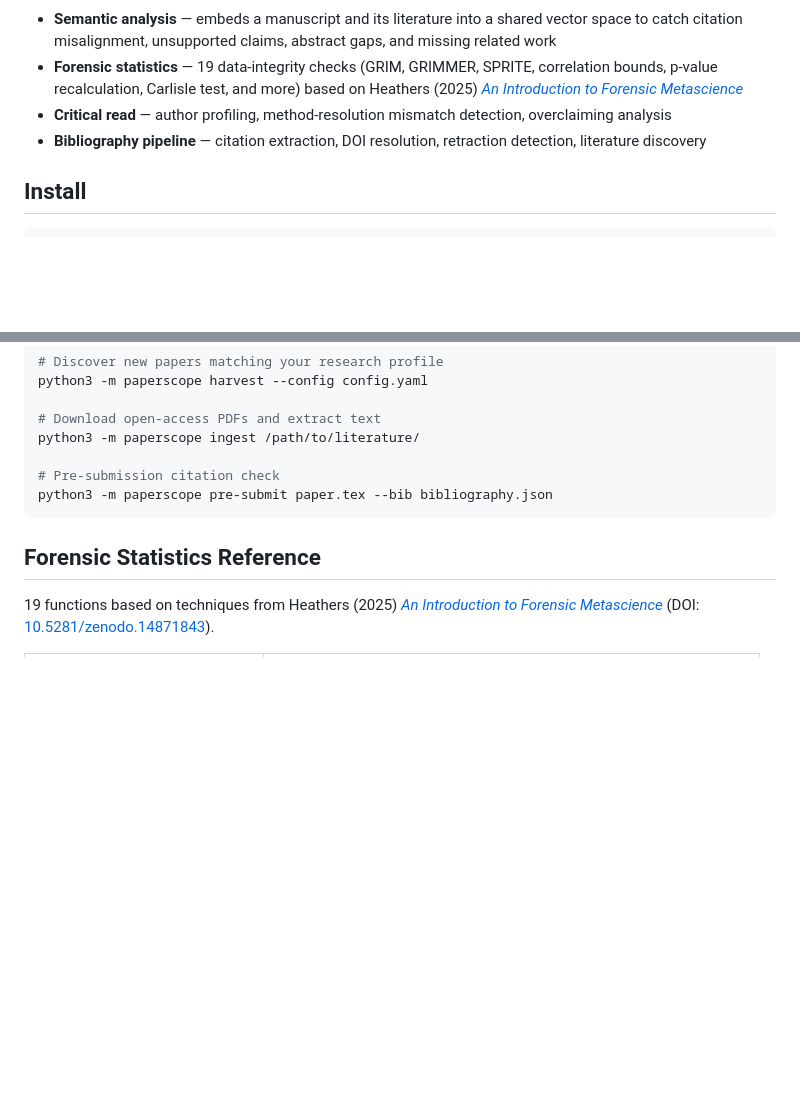
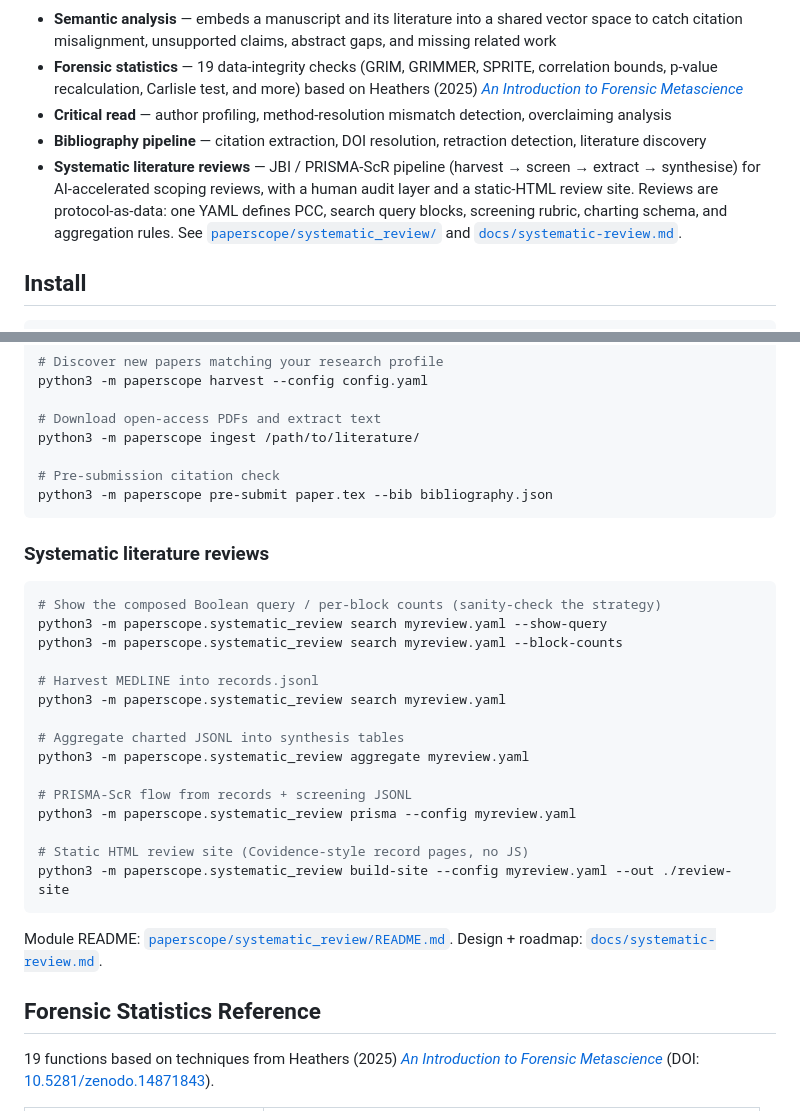
Before and after one commit to todd866/paperscope, a Markdown page: README.md, 2 parts joined by grey strips. GitHub-like rendering; blank space fills up the shorter version.

````diff
--- a/README.md
+++ b/README.md
@@ -15,6 +15,7 @@ Paperscope is a Python toolkit for academic paper analysis. Every tool works on
 - **Forensic statistics** — 19 data-integrity checks (GRIM, GRIMMER, SPRITE, correlation bounds, p-value recalculation, Carlisle test, and more) based on Heathers (2025) [*An Introduction to Forensic Metascience*](https://jamesheathers.curve.space/)
 - **Critical read** — author profiling, method-resolution mismatch detection, overclaiming analysis
 - **Bibliography pipeline** — citation extraction, DOI resolution, retraction detection, literature discovery
+- **Systematic literature reviews** — JBI / PRISMA-ScR pipeline (harvest → screen → extract → synthesise) for AI-accelerated scoping reviews, with a human audit layer and a static-HTML review site. Reviews are protocol-as-data: one YAML defines PCC, search query blocks, screening rubric, charting schema, and aggregation rules. See [`paperscope/systematic_review/`](paperscope/systematic_review/) and [`docs/systematic-review.md`](docs/systematic-review.md).
 
 ## Install
 
@@ -119,6 +120,28 @@ python3 -m paperscope ingest /path/to/literature/
 python3 -m paperscope pre-submit paper.tex --bib bibliography.json
 ```
 
+### Systematic literature reviews
+
+```bash
+# Show the composed Boolean query / per-block counts (sanity-check the strategy)
+python3 -m paperscope.systematic_review search myreview.yaml --show-query
+python3 -m paperscope.systematic_review search myreview.yaml --block-counts
+
+# Harvest MEDLINE into records.jsonl
+python3 -m paperscope.systematic_review search myreview.yaml
+
+# Aggregate charted JSONL into synthesis tables
+python3 -m paperscope.systematic_review aggregate myreview.yaml
+
+# PRISMA-ScR flow from records + screening JSONL
+python3 -m paperscope.systematic_review prisma --config myreview.yaml
+
+# Static HTML review site (Covidence-style record pages, no JS)
+python3 -m paperscope.systematic_review build-site --config myreview.yaml --out ./review-site
+```
+
+Module README: [`paperscope/systematic_review/README.md`](paperscope/systematic_review/README.md). Design + roadmap: [`docs/systematic-review.md`](docs/systematic-review.md).
+
 ## Forensic Statistics Reference
 
 19 functions based on techniques from Heathers (2025) [*An Introduction to Forensic Metascience*](https://jamesheathers.curve.space/) (DOI: [10.5281/zenodo.14871843](https://doi.org/10.5281/zenodo.14871843)).
````
Also changed, not shown: CLAUDE.md (+20 -1 lines).
